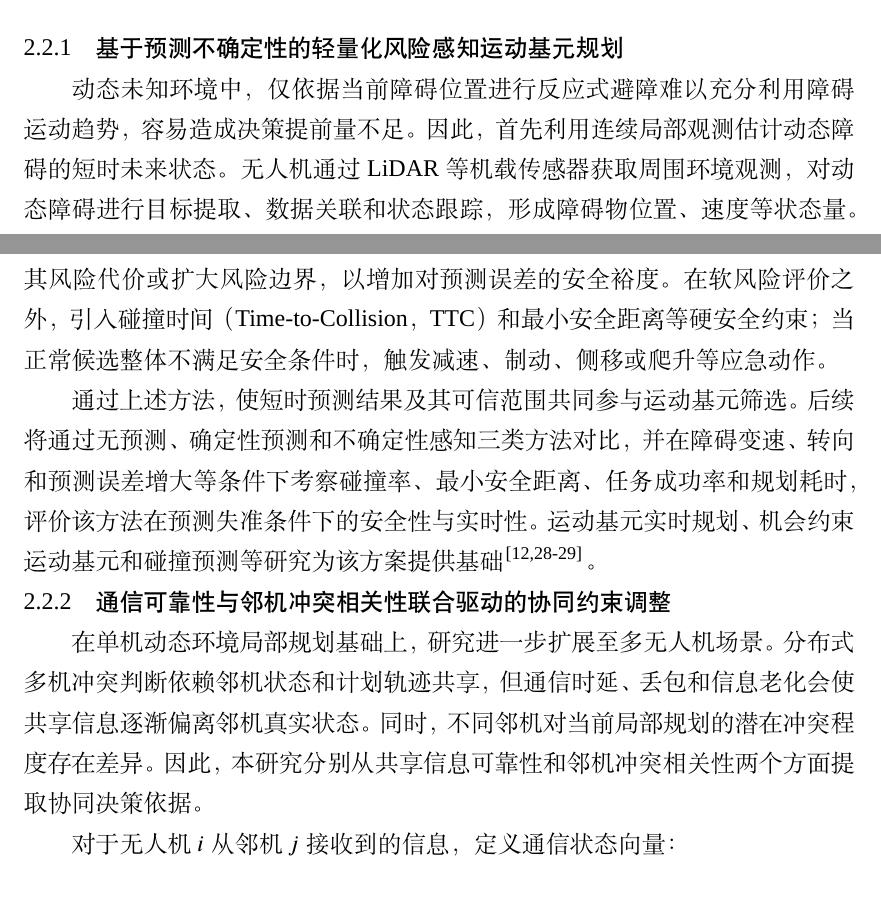
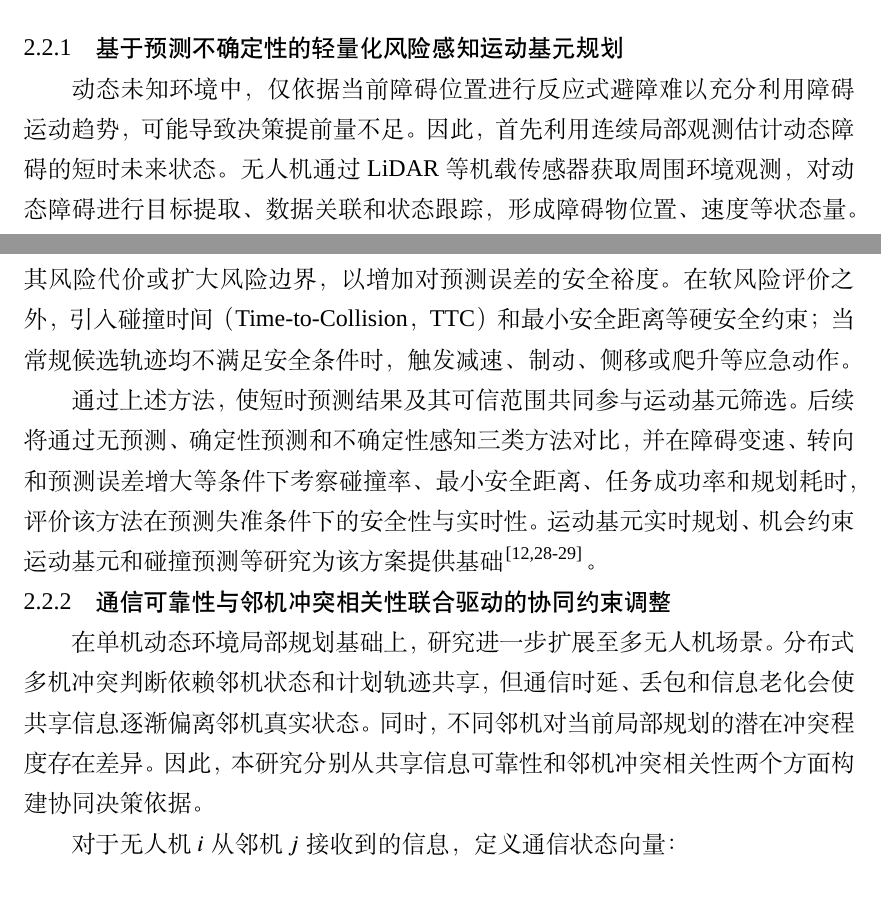
Before and after one commit to MurphyAurora/lunwen, a LaTeX thesis (BUPTGraduateThesisLatexTemplate-master/main.tex, which reads BUPTGraduateThesisLatexTemplate-master/Chapter/Chapter_ResearchContent.tex): two parts of pages 17 and 18 of 35, joined at a grey line, cut so that both start at the same text. Compiled offline with XeLaTeX; a missing font is replaced by an installed copy or a similar font.

Commit message:
统一研究内容学术行文并消除口语化表述

```diff
--- a/BUPTGraduateThesisLatexTemplate-master/Chapter/Chapter_ResearchContent.tex
+++ b/BUPTGraduateThesisLatexTemplate-master/Chapter/Chapter_ResearchContent.tex
@@ -18,7 +18,7 @@
 
 \subsection{基于预测不确定性的轻量化风险感知运动基元规划}
 
-动态未知环境中，仅依据当前障碍位置进行反应式避障难以充分利用障碍运动趋势，容易造成决策提前量不足。因此，首先利用连续局部观测估计动态障碍的短时未来状态。无人机通过LiDAR等机载传感器获取周围环境观测，对动态障碍进行目标提取、数据关联和状态跟踪，形成障碍物位置、速度等状态量。令第$k$时刻动态障碍状态为
+动态未知环境中，仅依据当前障碍位置进行反应式避障难以充分利用障碍运动趋势，可能导致决策提前量不足。因此，首先利用连续局部观测估计动态障碍的短时未来状态。无人机通过LiDAR等机载传感器获取周围环境观测，对动态障碍进行目标提取、数据关联和状态跟踪，形成障碍物位置、速度等状态量。令第$k$时刻动态障碍状态为
 
 \begin{equation}
 \mathbf{x}_{o,k}=\begin{bmatrix}\mathbf{p}_{o,k}^{\mathrm T} & \mathbf{v}_{o,k}^{\mathrm T}\end{bmatrix}^{\mathrm T},
@@ -62,13 +62,13 @@ J_j=w_gJ_g+w_sJ_s+w_eJ_e+w_rJ_r,
 J_r=\sum_{\tau=1}^{H}\Phi\left(\mathbf{p}_{j,\tau},\boldsymbol{\mu}_{o,\tau},\boldsymbol{\Sigma}_{o,\tau}\right).
 \end{equation}
 
-当候选轨迹接近障碍未来高风险区域，或障碍预测不确定程度增大时，提高其风险代价或扩大风险边界，以增加对预测误差的安全裕度。在软风险评价之外，引入碰撞时间（Time-to-Collision，TTC）和最小安全距离等硬安全约束；当正常候选整体不满足安全条件时，触发减速、制动、侧移或爬升等应急动作。
+当候选轨迹接近障碍未来高风险区域，或障碍预测不确定程度增大时，提高其风险代价或扩大风险边界，以增加对预测误差的安全裕度。在软风险评价之外，引入碰撞时间（Time-to-Collision，TTC）和最小安全距离等硬安全约束；当常规候选轨迹均不满足安全条件时，触发减速、制动、侧移或爬升等应急动作。
 
 通过上述方法，使短时预测结果及其可信范围共同参与运动基元筛选。后续将通过无预测、确定性预测和不确定性感知三类方法对比，并在障碍变速、转向和预测误差增大等条件下考察碰撞率、最小安全距离、任务成功率和规划耗时，评价该方法在预测失准条件下的安全性与实时性。运动基元实时规划、机会约束运动基元和碰撞预测等研究为该方案提供基础\cite{primitiveSwarm,gutow2020koopman,nguyen2022collision}。
 
 \subsection{通信可靠性与邻机冲突相关性联合驱动的协同约束调整}
 
-在单机动态环境局部规划基础上，研究进一步扩展至多无人机场景。分布式多机冲突判断依赖邻机状态和计划轨迹共享，但通信时延、丢包和信息老化会使共享信息逐渐偏离邻机真实状态。同时，不同邻机对当前局部规划的潜在冲突程度存在差异。因此，本研究分别从共享信息可靠性和邻机冲突相关性两个方面提取协同决策依据。
+在单机动态环境局部规划基础上，研究进一步扩展至多无人机场景。分布式多机冲突判断依赖邻机状态和计划轨迹共享，但通信时延、丢包和信息老化会使共享信息逐渐偏离邻机真实状态。同时，不同邻机对当前局部规划的潜在冲突程度存在差异。因此，本研究分别从共享信息可靠性和邻机冲突相关性两个方面构建协同决策依据。
 
 对于无人机$i$从邻机$j$接收到的信息，定义通信状态向量：
 
```
Also changed, not shown: BUPTGraduateThesisLatexTemplate-master/Chapter/Chapter_ResearchContent.tex (4 more changed lines).
